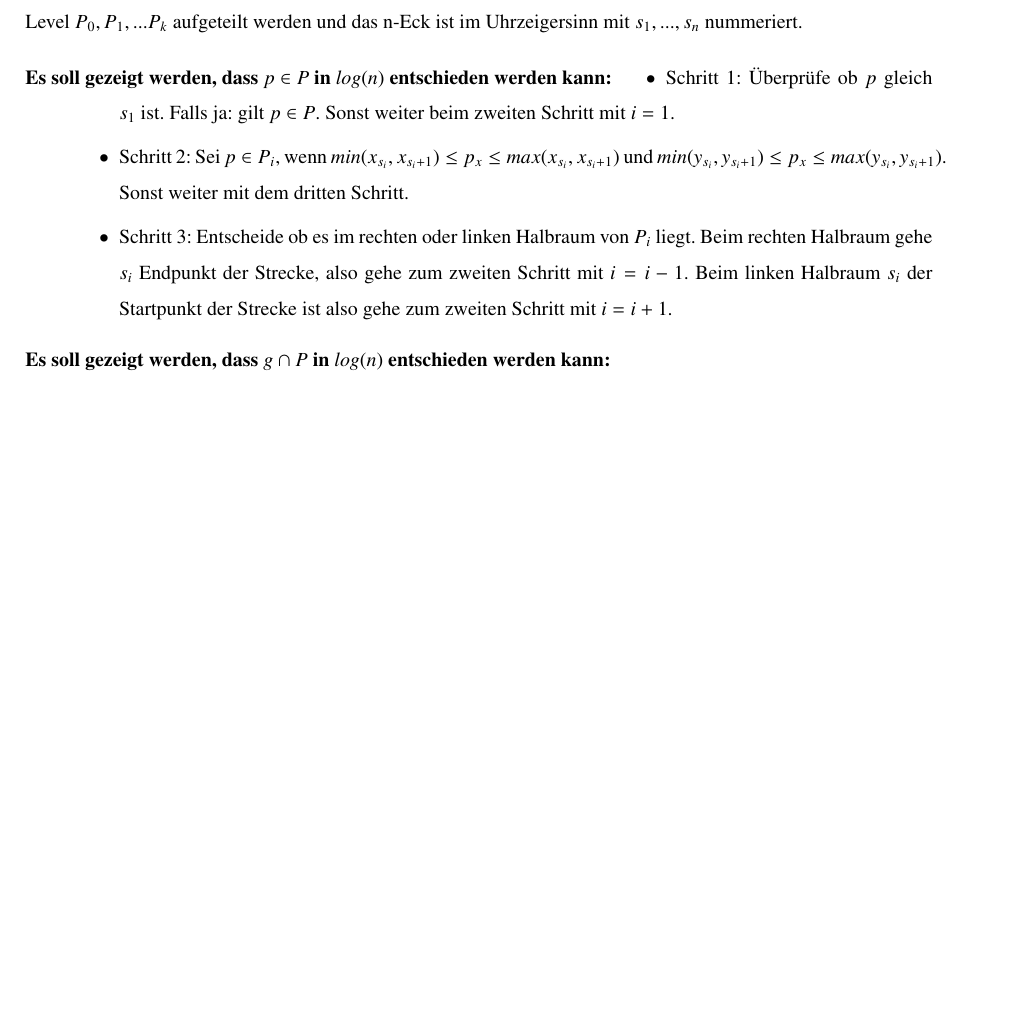
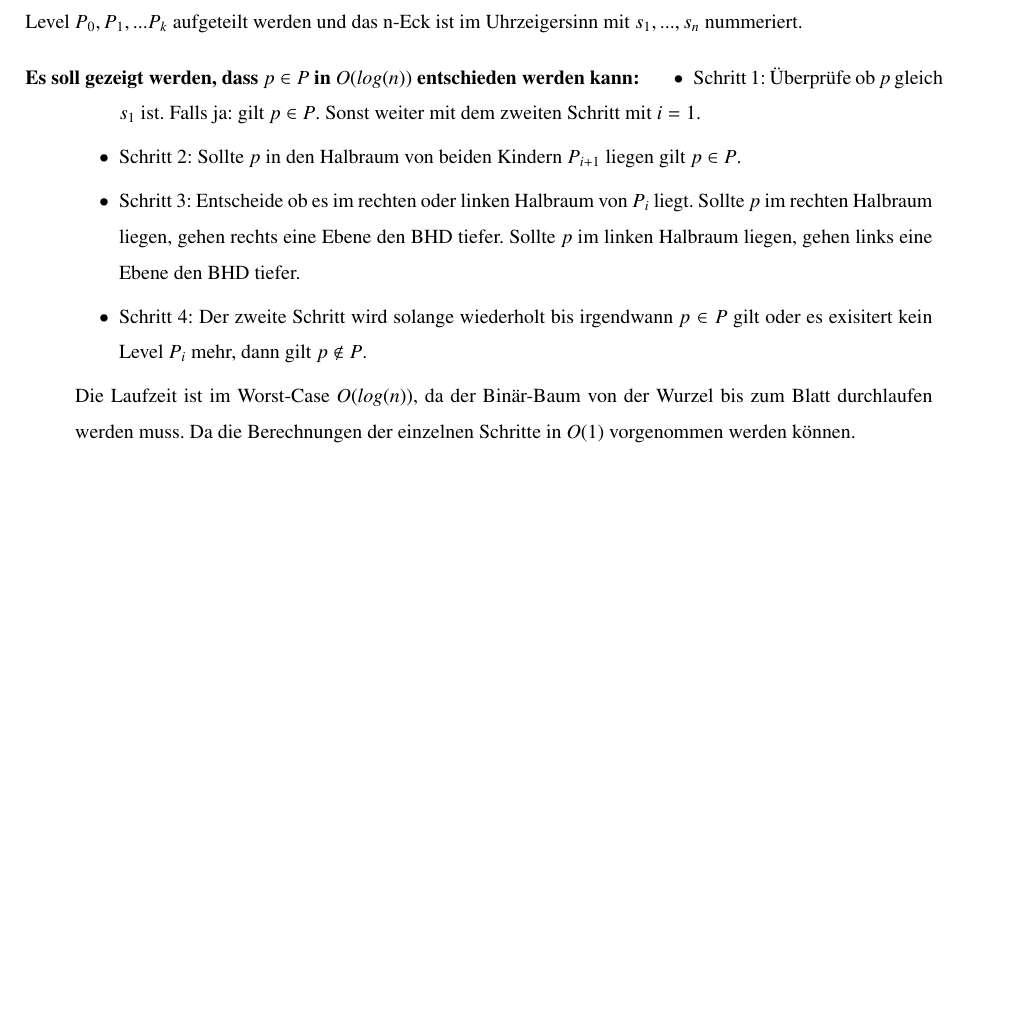
Before and after one commit to simonkoennecke/yagt, a LaTeX problem sheet (uebungen/blatt01/blatt01.tex): part of page 3 of 3, cut so that both start at the same text. Compiled offline with pdfLaTeX.

Commit message:
add aufgabe 3 a

```diff
--- a/uebungen/blatt01/blatt01.tex
+++ b/uebungen/blatt01/blatt01.tex
@@ -167,22 +167,22 @@ public boolean isInSegment(Point pt) {
 Gegeben sei ein n-Eck $P$ in BHD. Es soll entschieden werden, ob $ p \in P$ und $g \cap P$ ist, wobei $g$ eine beliebigen Grade ist. $P$ wird hier als Menge aufgefasst. Wir wissen das der BHD eine Höhe von $log(n)$ hat. Der BHD kann in Level $P_0, P_1, ... P_k$ aufgeteilt werden und das n-Eck ist im Uhrzeigersinn mit $s_1, ..., s_n$ nummeriert.
 
 \begin{description}
-	\item[Es soll gezeigt werden, dass $p \in P$ in $log(n)$ entschieden werden kann:]
+	\item[Es soll gezeigt werden, dass $p \in P$ in $O(log(n))$ entschieden werden kann:]
 
 \begin{itemize}
 
-\item Schritt 1: Überprüfe ob $p$ gleich $s_1$ ist. Falls ja: gilt $p \in P$. Sonst weiter beim zweiten Schritt mit $i=1$.
+\item Schritt 1: Überprüfe ob $p$ gleich $s_1$ ist. Falls ja: gilt $p \in P$. Sonst weiter mit dem zweiten Schritt mit $i = 1$.
 
-\item Schritt 2: Sei $p \in P_i$, wenn $min(x_{s_i}, x_{s_i+1}) \leq p_x \leq max(x_{s_i}, x_{s_i+1})$ und $min(y_{s_i}, y_{s_i+1}) \leq p_x \leq max(y_{s_i}, y_{s_i+1})$. Sonst weiter mit dem dritten Schritt.
+\item Schritt 2: Sollte $p$ in den Halbraum von beiden Kindern $P_{i+1}$ liegen gilt $p \in P$.
 
-\item Schritt 3: Entscheide ob es im rechten oder linken Halbraum von $P_i$ liegt. Beim rechten Halbraum gehe $s_i$ Endpunkt der Strecke, also gehe zum zweiten Schritt mit $i= i-1$. Beim linken Halbraum $s_i$ der Startpunkt der Strecke ist also gehe zum zweiten Schritt mit $i= i+1$.
+\item Schritt 3: Entscheide ob es im rechten oder linken Halbraum von $P_i$ liegt. Sollte $p$ im rechten Halbraum liegen, gehen rechts eine Ebene den BHD tiefer. Sollte $p$ im linken Halbraum liegen, gehen links eine Ebene den BHD tiefer.
+
+\item Schritt 4: Der zweite Schritt wird solange wiederholt bis irgendwann $p \in P$ gilt oder es exisitert kein Level $P_i$ mehr, dann gilt $p \notin P$.
 
 \end{itemize}
 
+Die Laufzeit ist im Worst-Case $O(log(n))$, da der Binär-Baum von der Wurzel bis zum Blatt durchlaufen werden muss. Da die Berechnungen der einzelnen Schritte in $O(1)$ vorgenommen werden können.
 
-
-
-	\item[Es soll gezeigt werden, dass $g \cap	 P$ in $log(n)$ entschieden werden kann:]
 
 \end{description}
 
```
